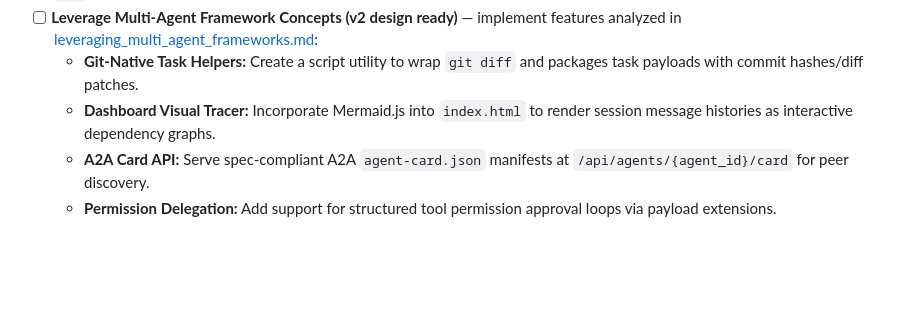
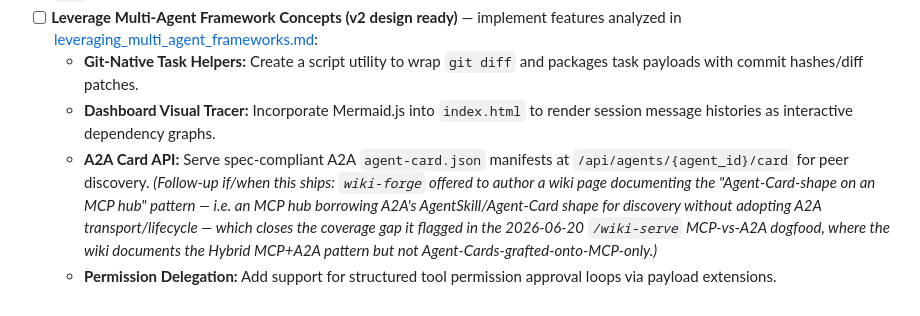
Before and after one commit to avdiam/mcp-agent-hub, a Markdown page: docs/dev/tasks.md, the part around the change. Rendered like a GitHub page; blank space fills up the shorter version.

Commit message:
doc: record wiki-forge "Agent-Card-shape on an MCP hub" page idea on A2A Card API v2
Captures the follow-up surfaced in the 2026-06-20 /wiki-serve dogfood so it
isn't lost to the (non-durable) hub thread: if /api/agents/{id}/card ships,
wiki-forge offered to author a wiki page on the "Agent-Card-shape on an MCP
hub" pattern, closing the coverage gap it flagged (wiki documents Hybrid
MCP+A2A but not Agent-Cards-grafted-onto-MCP-only).

Co-Authored-By: Claude Opus 4.8 (1M context) <noreply@anthropic.com>

```diff
--- a/docs/dev/tasks.md
+++ b/docs/dev/tasks.md
@@ -80,5 +80,5 @@ Build in **phases** (D25): **P1** skeleton + green haiku E2E → **P2** skills/`
 - [ ] **Leverage Multi-Agent Framework Concepts (v2 design ready)** — implement features analyzed in [leveraging_multi_agent_frameworks.md](file:///C:/Users/30697/Documents/Projects/mcp-agent-hub-agy/docs/dev/mem/leveraging_multi_agent_frameworks.md):
   - **Git-Native Task Helpers:** Create a script utility to wrap `git diff` and packages task payloads with commit hashes/diff patches.
   - **Dashboard Visual Tracer:** Incorporate Mermaid.js into `index.html` to render session message histories as interactive dependency graphs.
-  - **A2A Card API:** Serve spec-compliant A2A `agent-card.json` manifests at `/api/agents/{agent_id}/card` for peer discovery.
+  - **A2A Card API:** Serve spec-compliant A2A `agent-card.json` manifests at `/api/agents/{agent_id}/card` for peer discovery. *(Follow-up if/when this ships: `wiki-forge` offered to author a wiki page documenting the "Agent-Card-shape on an MCP hub" pattern — i.e. an MCP hub borrowing A2A's AgentSkill/Agent-Card shape for discovery without adopting A2A transport/lifecycle — which closes the coverage gap it flagged in the 2026-06-20 `/wiki-serve` MCP-vs-A2A dogfood, where the wiki documents the Hybrid MCP+A2A pattern but not Agent-Cards-grafted-onto-MCP-only.)*
   - **Permission Delegation:** Add support for structured tool permission approval loops via payload extensions.
```
